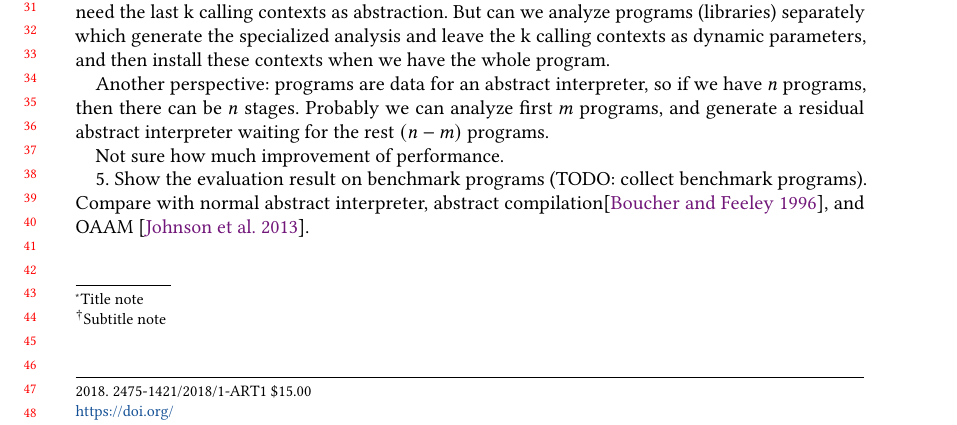
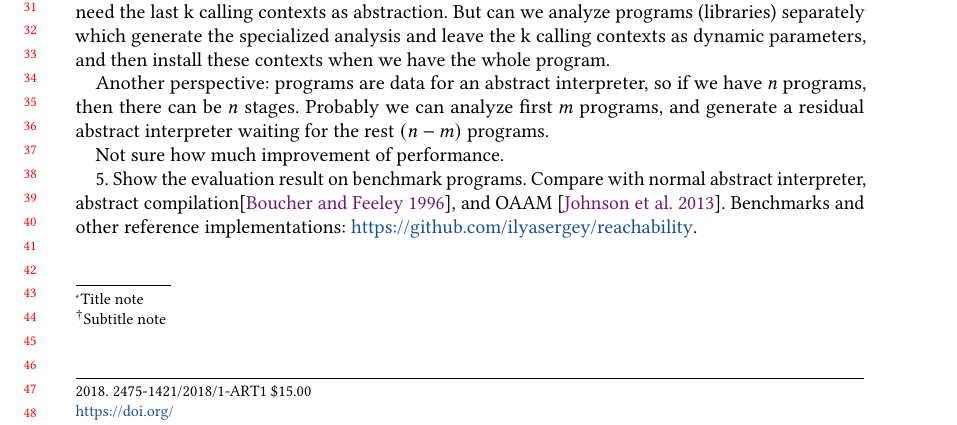
Before and after one commit to Generative-Program-Analysis/GenSym, a LaTeX paper (paper/paper.tex): part of page 1 of 3, cut so that both start at the same text. Compiled offline with pdfLaTeX.

Commit message:
update benchmarks

```diff
--- a/paper/paper.tex
+++ b/paper/paper.tex
@@ -207,9 +207,10 @@ waiting for the rest $(n-m)$ programs.
 
 Not sure how much improvement of performance.
 
-5. Show the evaluation result on benchmark programs (TODO: collect benchmark programs).
+5. Show the evaluation result on benchmark programs.
 Compare with normal abstract interpreter,
 abstract compilation\cite{Boucher:1996:ACN:647473.727587}, and OAAM \cite{Johnson:2013:OAA:2500365.2500604}.
+Benchmarks and other reference implementations: \url{https://github.com/ilyasergey/reachability}.
 
 \section{Background}
 
```
